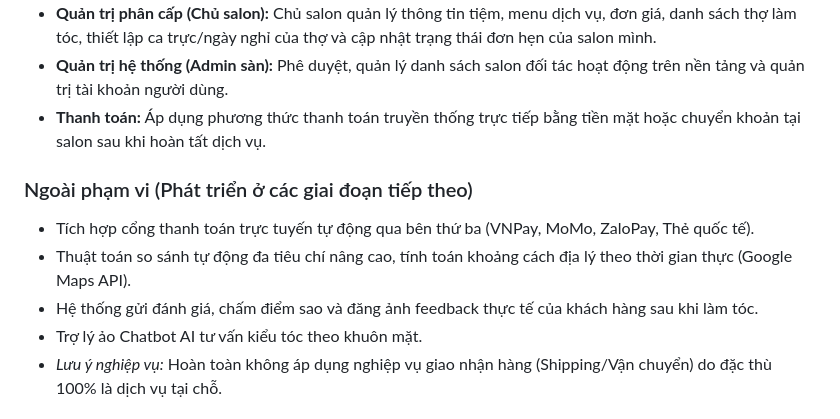
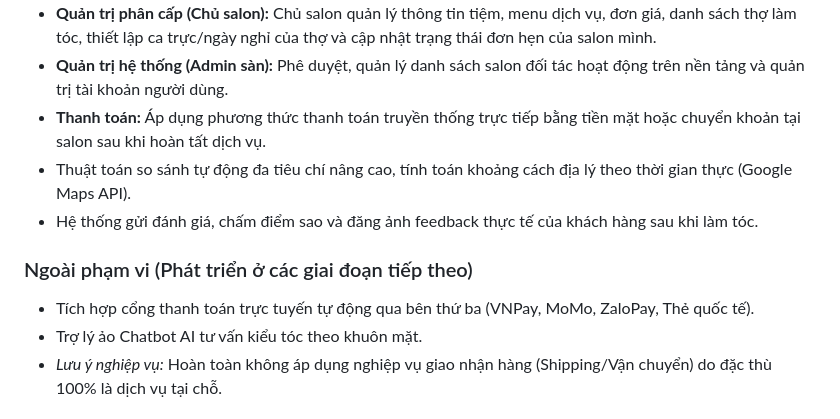
Before and after one commit to philipng09/salon-booking-project, a Markdown page: REQUIREMENTS.md, the part around the change. Drawn GitHub-style.

```diff
--- a/REQUIREMENTS.md
+++ b/REQUIREMENTS.md
@@ -15,11 +15,11 @@ Xây dựng nền tảng thương mại điện tử hoạt động theo mô hì
 - **Quản trị phân cấp (Chủ salon):** Chủ salon quản lý thông tin tiệm, menu dịch vụ, đơn giá, danh sách thợ làm tóc, thiết lập ca trực/ngày nghỉ của thợ và cập nhật trạng thái đơn hẹn của salon mình.
 - **Quản trị hệ thống (Admin sàn):** Phê duyệt, quản lý danh sách salon đối tác hoạt động trên nền tảng và quản trị tài khoản người dùng.
 - **Thanh toán:** Áp dụng phương thức thanh toán truyền thống trực tiếp bằng tiền mặt hoặc chuyển khoản tại salon sau khi hoàn tất dịch vụ.
+- Thuật toán so sánh tự động đa tiêu chí nâng cao, tính toán khoảng cách địa lý theo thời gian thực (Google Maps API).
+- Hệ thống gửi đánh giá, chấm điểm sao và đăng ảnh feedback thực tế của khách hàng sau khi làm tóc.
 
 ### Ngoài phạm vi (Phát triển ở các giai đoạn tiếp theo)
 - Tích hợp cổng thanh toán trực tuyến tự động qua bên thứ ba (VNPay, MoMo, ZaloPay, Thẻ quốc tế).
-- Thuật toán so sánh tự động đa tiêu chí nâng cao, tính toán khoảng cách địa lý theo thời gian thực (Google Maps API).
-- Hệ thống gửi đánh giá, chấm điểm sao và đăng ảnh feedback thực tế của khách hàng sau khi làm tóc.
 - Trợ lý ảo Chatbot AI tư vấn kiểu tóc theo khuôn mặt.
 - *Lưu ý nghiệp vụ:* Hoàn toàn không áp dụng nghiệp vụ giao nhận hàng (Shipping/Vận chuyển) do đặc thù 100% là dịch vụ tại chỗ.
 
```
